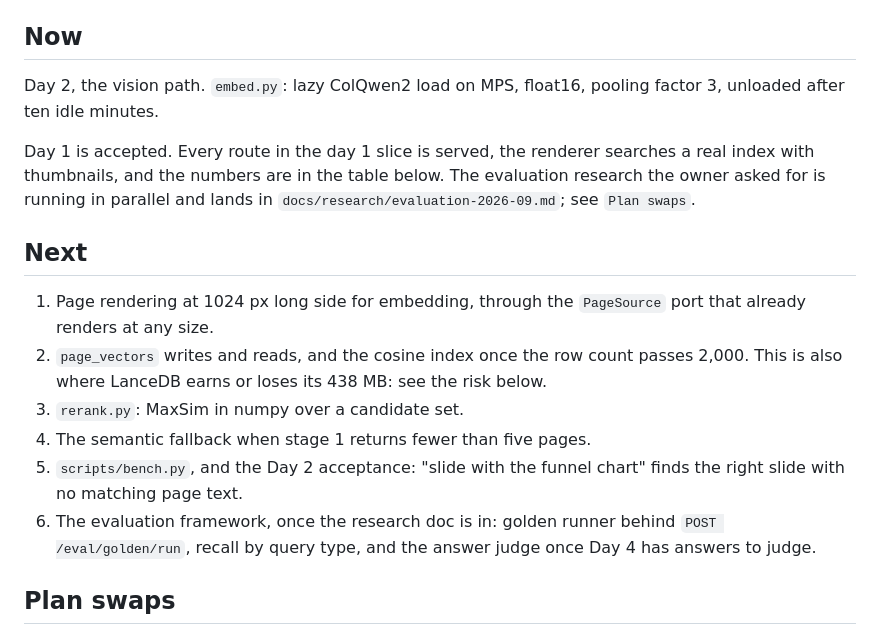
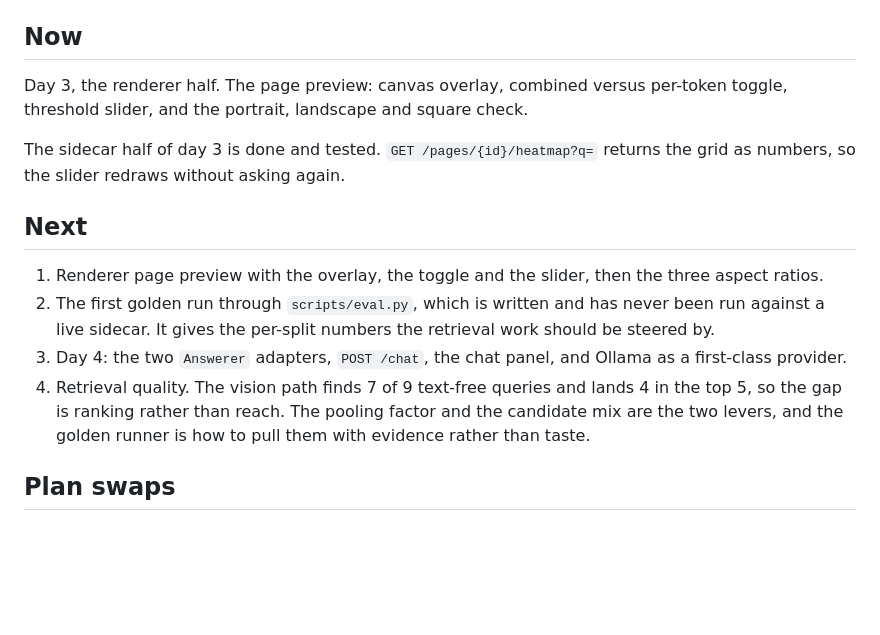
Before and after one commit to leandervdiepen/local-file-rag, a Markdown page: docs/STATUS.md, the part around one of its changes. Rendered like a GitHub page; blank space fills up the shorter version.

```diff
--- a/docs/STATUS.md
+++ b/docs/STATUS.md
@@ -6,19 +6,16 @@ Linear: `Local file RAG v1` on team `diepen`, 57 issues, DPN-224 to DPN-280.
 
 ## Now
 
-Day 2, the vision path. `embed.py`: lazy ColQwen2 load on MPS, float16, pooling factor 3, unloaded after ten idle minutes.
+Day 3, the renderer half. The page preview: canvas overlay, combined versus per-token toggle, threshold slider, and the portrait, landscape and square check.
 
-Day 1 is accepted. Every route in the day 1 slice is served, the renderer searches a real index with thumbnails, and the numbers are in the table below.
-The evaluation research the owner asked for is running in parallel and lands in `docs/research/evaluation-2026-09.md`; see `Plan swaps`.
+The sidecar half of day 3 is done and tested. `GET /pages/{id}/heatmap?q=` returns the grid as numbers, so the slider redraws without asking again.
 
 ## Next
 
-1. Page rendering at 1024 px long side for embedding, through the `PageSource` port that already renders at any size.
-2. `page_vectors` writes and reads, and the cosine index once the row count passes 2,000. This is also where LanceDB earns or loses its 438 MB: see the risk below.
-3. `rerank.py`: MaxSim in numpy over a candidate set.
-4. The semantic fallback when stage 1 returns fewer than five pages.
-5. `scripts/bench.py`, and the Day 2 acceptance: "slide with the funnel chart" finds the right slide with no matching page text.
-6. The evaluation framework, once the research doc is in: golden runner behind `POST /eval/golden/run`, recall by query type, and the answer judge once Day 4 has answers to judge.
+1. Renderer page preview with the overlay, the toggle and the slider, then the three aspect ratios.
+2. The first golden run through `scripts/eval.py`, which is written and has never been run against a live sidecar. It gives the per-split numbers the retrieval work should be steered by.
+3. Day 4: the two `Answerer` adapters, `POST /chat`, the chat panel, and Ollama as a first-class provider.
+4. Retrieval quality. The vision path finds 7 of 9 text-free queries and lands 4 in the top 5, so the gap is ranking rather than reach. The pooling factor and the candidate mix are the two levers, and the golden runner is how to pull them with evidence rather than taste.
 
 ## Plan swaps
 
```
Also changed, not shown: other parts of docs/STATUS.md (+33 -1 lines).
